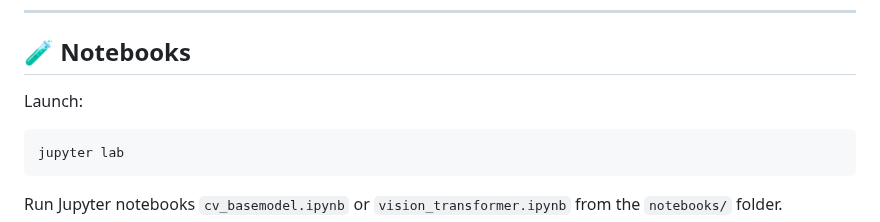
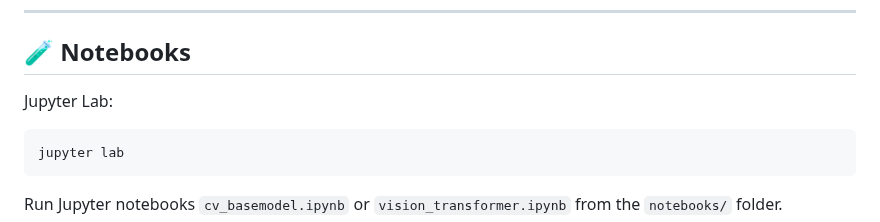
Before and after one commit to rcghpge/version-cv, a Markdown page: README.md, the part around the change. GitHub-like rendering.

````diff
--- a/README.md
+++ b/README.md
@@ -113,7 +113,7 @@ python models/basemodel.py
 
 ## 🧪 Notebooks
 
-Launch:
+Jupyter Lab:
 
 ```bash
 jupyter lab
````
